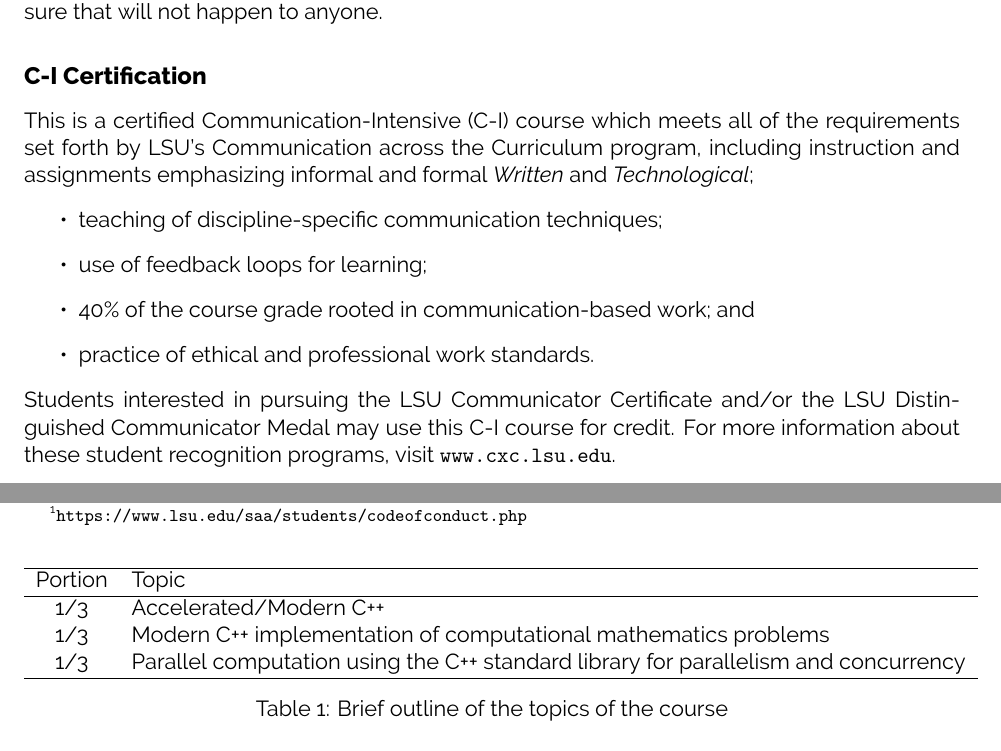
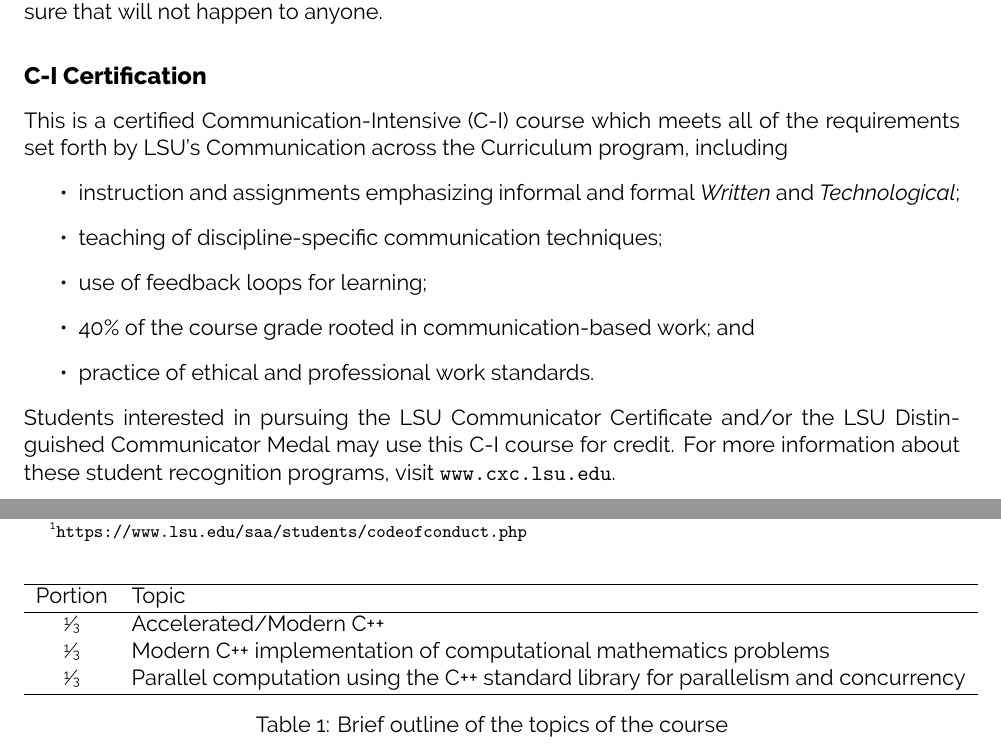
Before and after one commit to diehlpkteaching/ParallelComputationMath, a LaTeX document (syllabus/syllabus.tex): two parts of pages 2 and 3 of 4, joined at a grey line, cut so that both start at the same text. Compiled offline with XeLaTeX.

Commit message:
Update cxc statement

```diff
--- a/syllabus/syllabus.tex
+++ b/syllabus/syllabus.tex
@@ -43,7 +43,7 @@
     version={4.0},
 ]{doclicense}
 
-
+\usepackage{xfrac}
 
 \begin{document}
 
@@ -126,8 +126,9 @@ Overall, in the end of the semester 90\% of all points or more will give you an
 %%%%%%%%%%%%%%%%%%%%%%%%%%%%%%%%%%%%%%%%%%%%%%%%%%%%%%%%%%%%%%%%%%%%%%%%%%%%%%
 \subsection*{C-I Certification}
 %%%%%%%%%%%%%%%%%%%%%%%%%%%%%%%%%%%%%%%%%%%%%%%%%%%%%%%%%%%%%%%%%%%%%%%%%%%%%%
-This is a certified Communication-Intensive (C-I) course which meets all of the requirements set forth by LSU’s Communication across the Curriculum program, including instruction and assignments emphasizing informal and formal \textit{Written} and \textit{Technological};
+This is a certified Communication-Intensive (C-I) course which meets all of the requirements set forth by LSU’s Communication across the Curriculum program, including
 \begin{itemize}
+\item instruction and assignments emphasizing informal and formal \textit{Written} and \textit{Technological};
 \item teaching of discipline-specific communication techniques;
 \item use of feedback loops for learning;
 \item 40\% of the course grade rooted in communication-based work; and
@@ -147,9 +148,9 @@ Table~\ref{tab:outline} indicates roughly how much time we will spend on each to
 \hline
 Portion & Topic \\
 \hline
-1/3 & Accelerated/Modern C++\\
-1/3 & Modern C++ implementation of computational mathematics problems \\
-1/3 & Parallel computation using the C++ standard library for parallelism and concurrency \\
+\sfrac{1}{3} & Accelerated/Modern C++\\
+\sfrac{1}{3} & Modern C++ implementation of computational mathematics problems \\
+\sfrac{1}{3} & Parallel computation using the C++ standard library for parallelism and concurrency \\
 \hline
 \end{tabular}
 \caption{Brief outline of the topics of the course}
```
